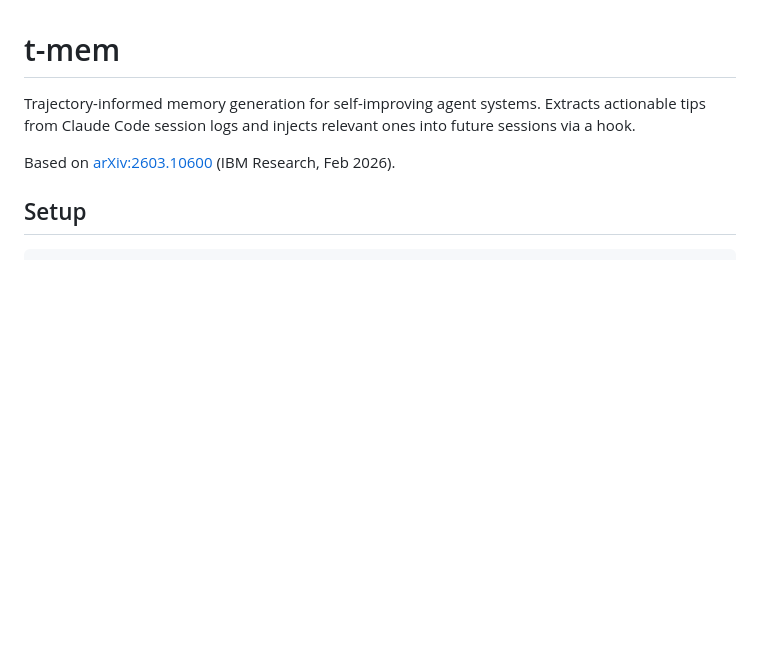
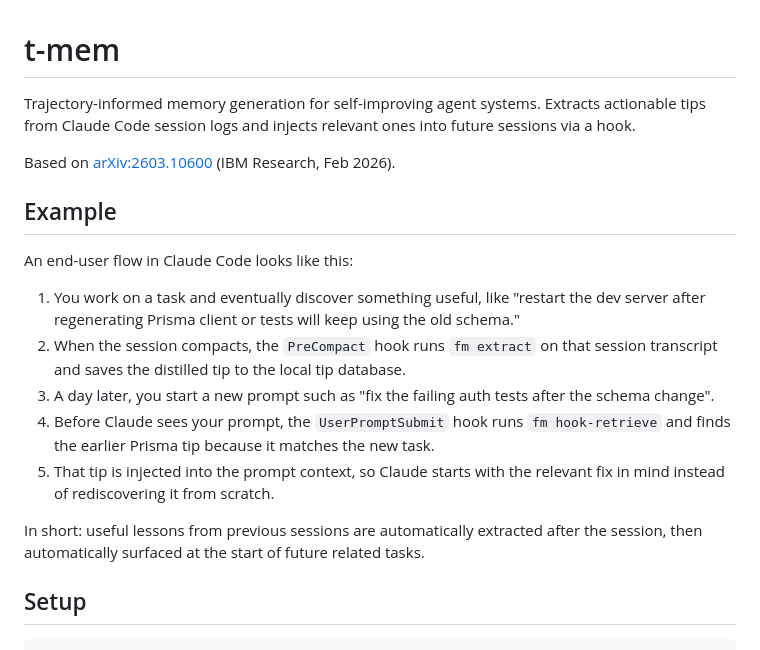
Before and after one commit to Phluxxed/t-mem, a Markdown page: README.md, the part around the change. GitHub-like rendering; blank space fills up the shorter version.

```diff
--- a/README.md
+++ b/README.md
@@ -3,6 +3,18 @@
 Trajectory-informed memory generation for self-improving agent systems. Extracts actionable tips from Claude Code session logs and injects relevant ones into future sessions via a hook.
 
 Based on [arXiv:2603.10600](https://arxiv.org/abs/2603.10600) (IBM Research, Feb 2026).
+
+## Example
+
+An end-user flow in Claude Code looks like this:
+
+1. You work on a task and eventually discover something useful, like "restart the dev server after regenerating Prisma client or tests will keep using the old schema."
+2. When the session compacts, the `PreCompact` hook runs `fm extract` on that session transcript and saves the distilled tip to the local tip database.
+3. A day later, you start a new prompt such as "fix the failing auth tests after the schema change".
+4. Before Claude sees your prompt, the `UserPromptSubmit` hook runs `fm hook-retrieve` and finds the earlier Prisma tip because it matches the new task.
+5. That tip is injected into the prompt context, so Claude starts with the relevant fix in mind instead of rediscovering it from scratch.
+
+In short: useful lessons from previous sessions are automatically extracted after the session, then automatically surfaced at the start of future related tasks.
 
 ## Setup
 
```
